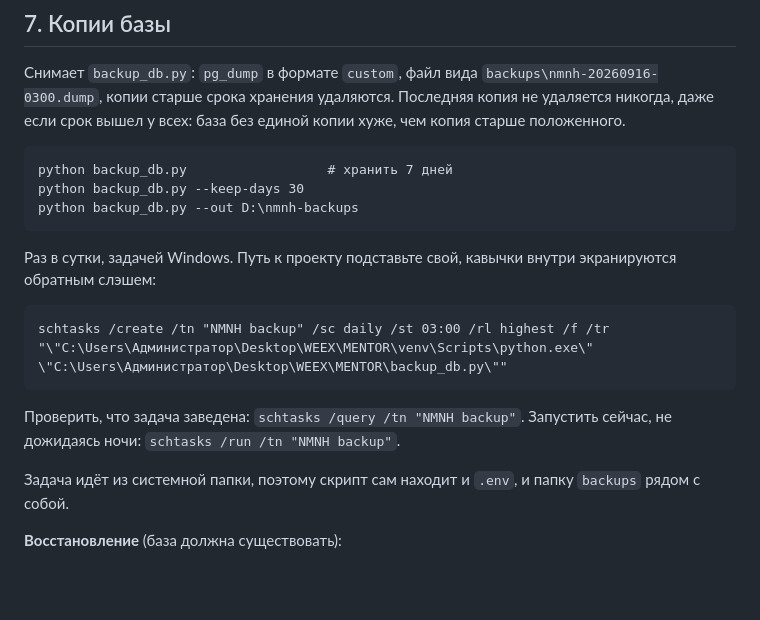
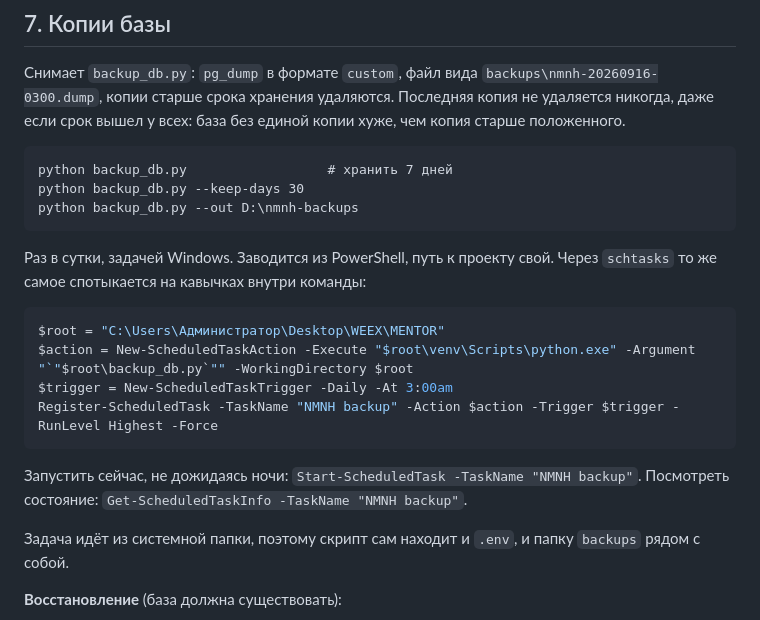
Before and after one commit to MrNaPaSS/MENTOR, a Markdown page: docs/architecture/database.md, the part around the change. Drawn GitHub-style; blank space fills up the shorter version.

Commit message:
docs: задача копии заводится из PowerShell, а не schtasks
Co-Authored-By: Claude Opus 5 (1M context) <noreply@anthropic.com>

````diff
--- a/docs/architecture/database.md
+++ b/docs/architecture/database.md
@@ -172,15 +172,18 @@ python backup_db.py --keep-days 30
 python backup_db.py --out D:\nmnh-backups
 ```
 
-Раз в сутки, задачей Windows. Путь к проекту подставьте свой, кавычки внутри
-экранируются обратным слэшем:
+Раз в сутки, задачей Windows. Заводится из PowerShell, путь к проекту свой.
+Через `schtasks` то же самое спотыкается на кавычках внутри команды:
 
-```
-schtasks /create /tn "NMNH backup" /sc daily /st 03:00 /rl highest /f /tr "\"C:\Users\Администратор\Desktop\WEEX\MENTOR\venv\Scripts\python.exe\" \"C:\Users\Администратор\Desktop\WEEX\MENTOR\backup_db.py\""
+```powershell
+$root = "C:\Users\Администратор\Desktop\WEEX\MENTOR"
+$action = New-ScheduledTaskAction -Execute "$root\venv\Scripts\python.exe" -Argument "`"$root\backup_db.py`"" -WorkingDirectory $root
+$trigger = New-ScheduledTaskTrigger -Daily -At 3:00am
+Register-ScheduledTask -TaskName "NMNH backup" -Action $action -Trigger $trigger -RunLevel Highest -Force
 ```
 
-Проверить, что задача заведена: `schtasks /query /tn "NMNH backup"`.
-Запустить сейчас, не дожидаясь ночи: `schtasks /run /tn "NMNH backup"`.
+Запустить сейчас, не дожидаясь ночи: `Start-ScheduledTask -TaskName "NMNH backup"`.
+Посмотреть состояние: `Get-ScheduledTaskInfo -TaskName "NMNH backup"`.
 
 Задача идёт из системной папки, поэтому скрипт сам находит и `.env`, и папку
 `backups` рядом с собой.
````
